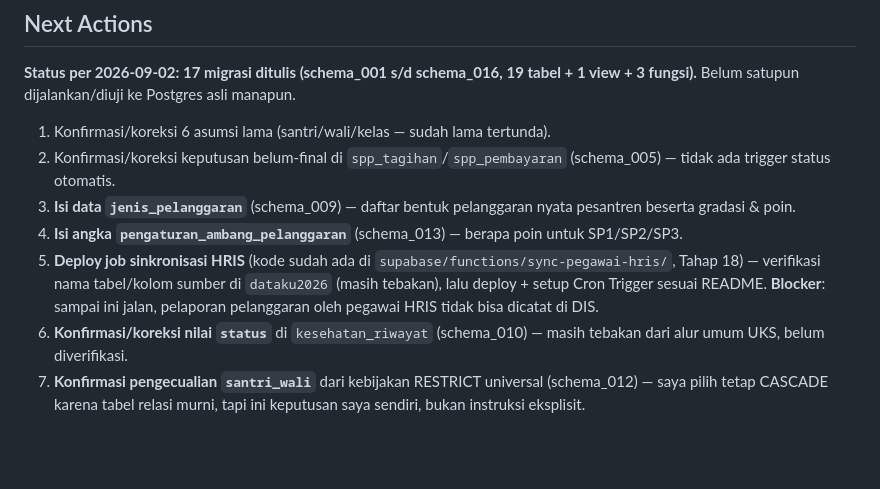
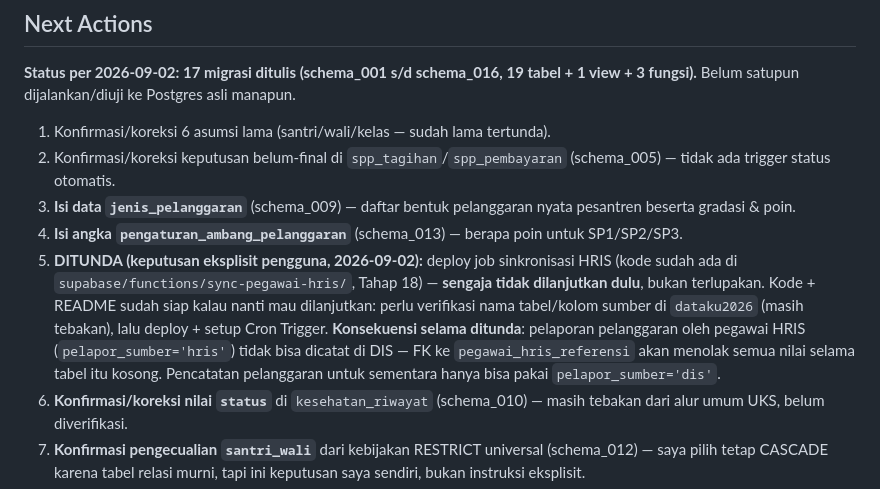
Before and after one commit to italfalahabulamu/DIS, a Markdown page: docs/database-design.md, the part around the change. Rendered like a GitHub page; blank space fills up the shorter version.

Commit message:
Catat penundaan import nama pegawai dari dataku2026
Keputusan eksplisit pengguna 2026-09-02: import nama pegawai dari
dataku2026 (job sinkronisasi HRIS, Tahap 18) DITUNDA -- bukan
dibatalkan, bukan terlupakan. Kode Edge Function + README tetap utuh,
hanya ditandai status DITUNDA di kedua tempat (docs/database-design.md
Next Actions #5, dan README.md job sinkronisasi) supaya sesi/orang
berikutnya tahu ini keputusan sadar, bukan pekerjaan yang belum sempat
dikerjakan.

Konsekuensi selama ditunda dicatat eksplisit: pencatatan pelanggaran
dengan pelapor_sumber='hris' tidak bisa dilakukan di DIS (FK ke
pegawai_hris_referensi menolak semua nilai selama tabel kosong) --
sementara hanya pelapor_sumber='dis' yang bisa dipakai.

```diff
--- a/docs/database-design.md
+++ b/docs/database-design.md
@@ -420,7 +420,7 @@ sudah diketahui dan harus dihindari sejak migrasi pertama.
 2. Konfirmasi/koreksi keputusan belum-final di `spp_tagihan`/`spp_pembayaran` (schema_005) — tidak ada trigger status otomatis.
 3. **Isi data `jenis_pelanggaran`** (schema_009) — daftar bentuk pelanggaran nyata pesantren beserta gradasi & poin.
 4. **Isi angka `pengaturan_ambang_pelanggaran`** (schema_013) — berapa poin untuk SP1/SP2/SP3.
-5. **Deploy job sinkronisasi HRIS** (kode sudah ada di `supabase/functions/sync-pegawai-hris/`, Tahap 18) — verifikasi nama tabel/kolom sumber di `dataku2026` (masih tebakan), lalu deploy + setup Cron Trigger sesuai README. **Blocker**: sampai ini jalan, pelaporan pelanggaran oleh pegawai HRIS tidak bisa dicatat di DIS.
+5. **DITUNDA (keputusan eksplisit pengguna, 2026-09-02):** deploy job sinkronisasi HRIS (kode sudah ada di `supabase/functions/sync-pegawai-hris/`, Tahap 18) — **sengaja tidak dilanjutkan dulu**, bukan terlupakan. Kode + README sudah siap kalau nanti mau dilanjutkan: perlu verifikasi nama tabel/kolom sumber di `dataku2026` (masih tebakan), lalu deploy + setup Cron Trigger. **Konsekuensi selama ditunda**: pelaporan pelanggaran oleh pegawai HRIS (`pelapor_sumber='hris'`) tidak bisa dicatat di DIS — FK ke `pegawai_hris_referensi` akan menolak semua nilai selama tabel itu kosong. Pencatatan pelanggaran untuk sementara hanya bisa pakai `pelapor_sumber='dis'`.
 6. **Konfirmasi/koreksi nilai `status`** di `kesehatan_riwayat` (schema_010) — masih tebakan dari alur umum UKS, belum diverifikasi.
 7. **Konfirmasi pengecualian `santri_wali`** dari kebijakan RESTRICT universal (schema_012) — saya pilih tetap CASCADE karena tabel relasi murni, tapi ini keputusan saya sendiri, bukan instruksi eksplisit.
 8. **Beri tahu tim pengembang aplikasi**: dengan RESTRICT universal, UI TIDAK BOLEH punya tombol hard-delete santri — hanya perubahan status. Juga: form catat pelanggaran WAJIB minta `tahun_ajaran`.
```
Also changed, not shown: 1 other file.
